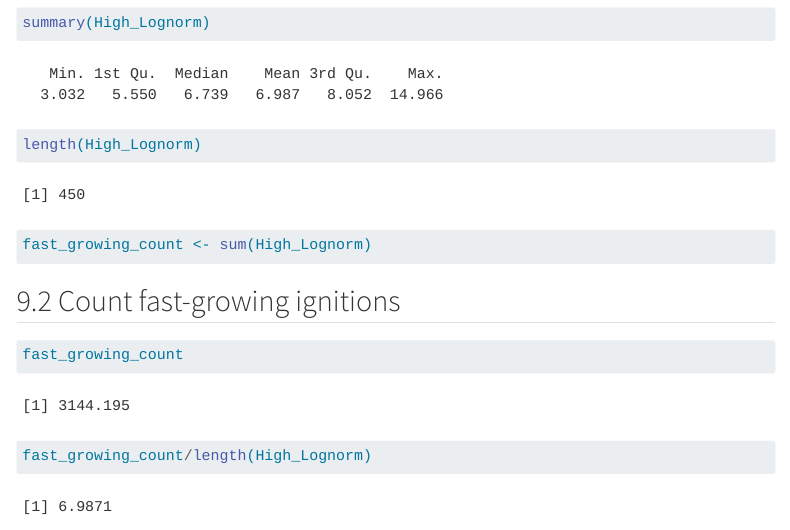
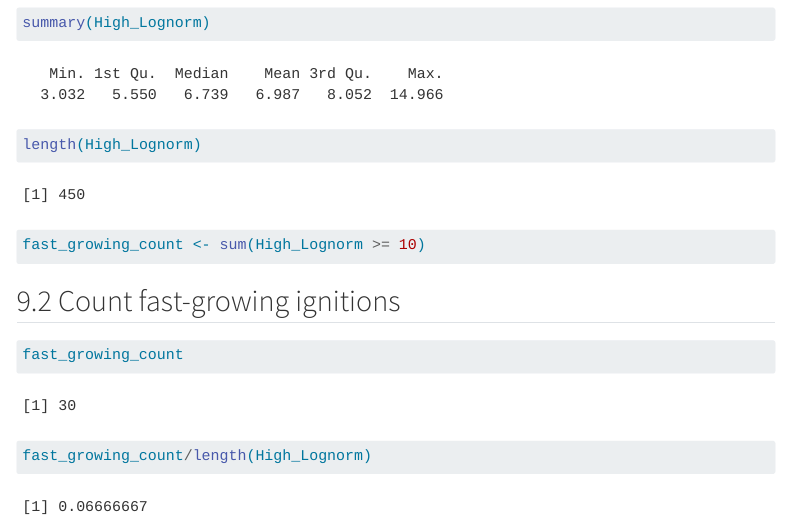
Before and after one commit to trevyarnell/RDATA_155, a Quarto document (wildfire.qmd): the page in a window 1100 px wide, from 4320 px down. Rendered offline with R 4.5, knitr and Pandoc in place of Quarto, with nearby package versions; some code elsewhere in the file could not run offline; menus at the side of the page are left out; long lines of code are wrapped.

````diff
--- a/wildfire.qmd
+++ b/wildfire.qmd
@@ -158,7 +158,7 @@
 length(High_Lognorm)
 ```
 ```{r}
-fast_growing_count <- sum(High_Lognorm)
+fast_growing_count <- sum(High_Lognorm >= 10)
 ```
 
 ## Count fast-growing ignitions
````
Also changed, not shown: wildfire.html.
